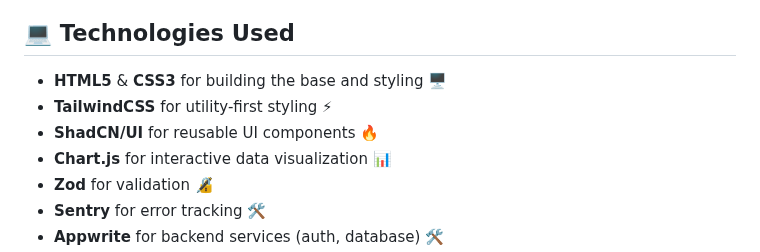
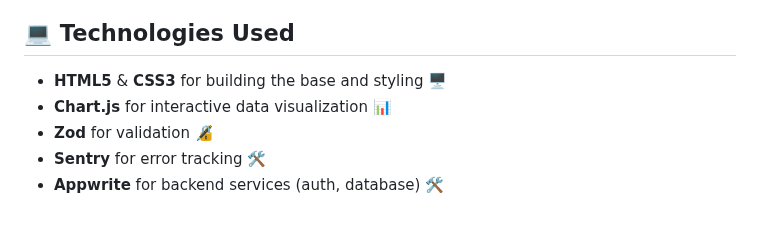
Before and after one commit to yilikalt/marketDash, a Markdown page: README.md, the part around the change. Rendered like a GitHub page; blank space fills up the shorter version.

```diff
--- a/README.md
+++ b/README.md
@@ -24,8 +24,6 @@
 ## 💻 Technologies Used
 
 - **HTML5** & **CSS3** for building the base and styling 🖥️
-- **TailwindCSS** for utility-first styling ⚡
-- **ShadCN/UI** for reusable UI components 🔥
 - **Chart.js** for interactive data visualization 📊
 - **Zod** for validation 🔏
 - **Sentry** for error tracking 🛠️
```
